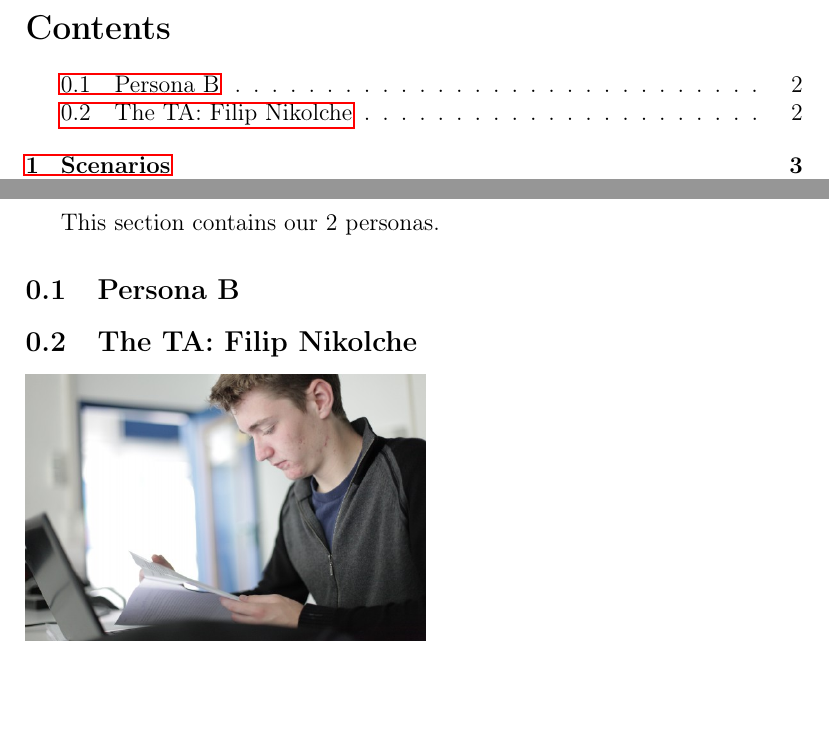
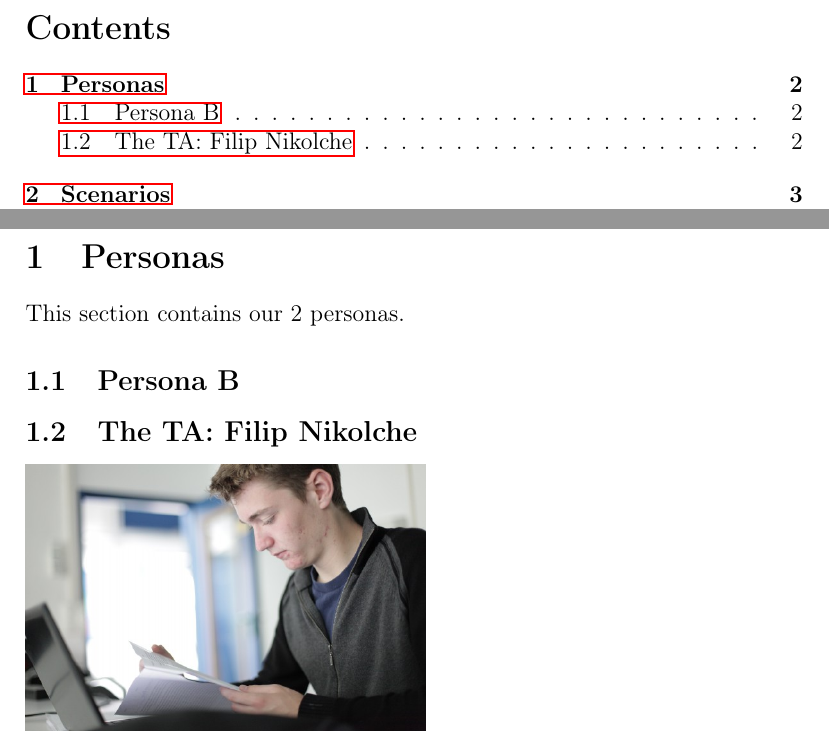
Before and after one commit to tkw1536/HCI_Grader, a LaTeX document (docs/main.tex): two parts of pages 2 and 3 of 16, joined at a grey line, cut so that both start at the same text, the shorter picture padded with empty space. Compiled offline with pdfLaTeX.

Commit message:
Forgot section

```diff
--- a/docs/main.tex
+++ b/docs/main.tex
@@ -45,6 +45,9 @@ Tom Wiesing
 
 %%%%%%%%%%%%%%%%%%%%%%%%%%%%%%%%%%%%%%%%%%%%%%%%%%%%%%%%%%%%%%%%%%%%%%%%%%%
 \newpage
+
+\section{Personas}
+
 This section contains our 2 personas.
 
 \input{personas/student.tex}
```
Also changed, not shown: docs/main.pdf.
